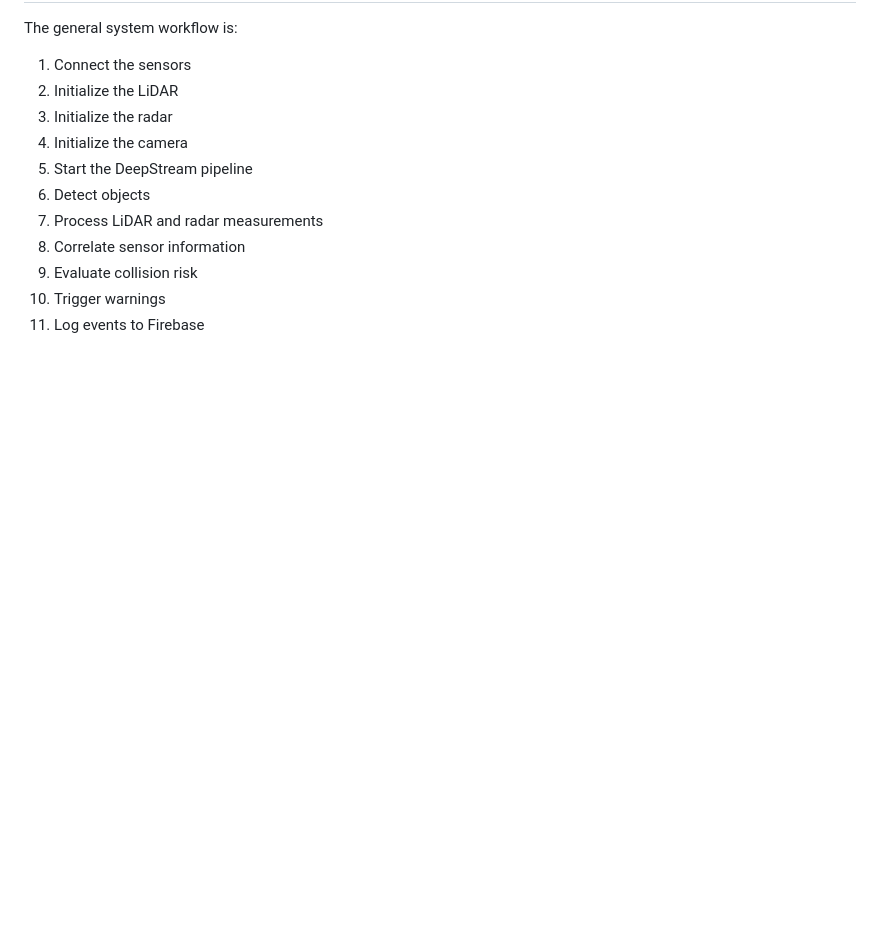
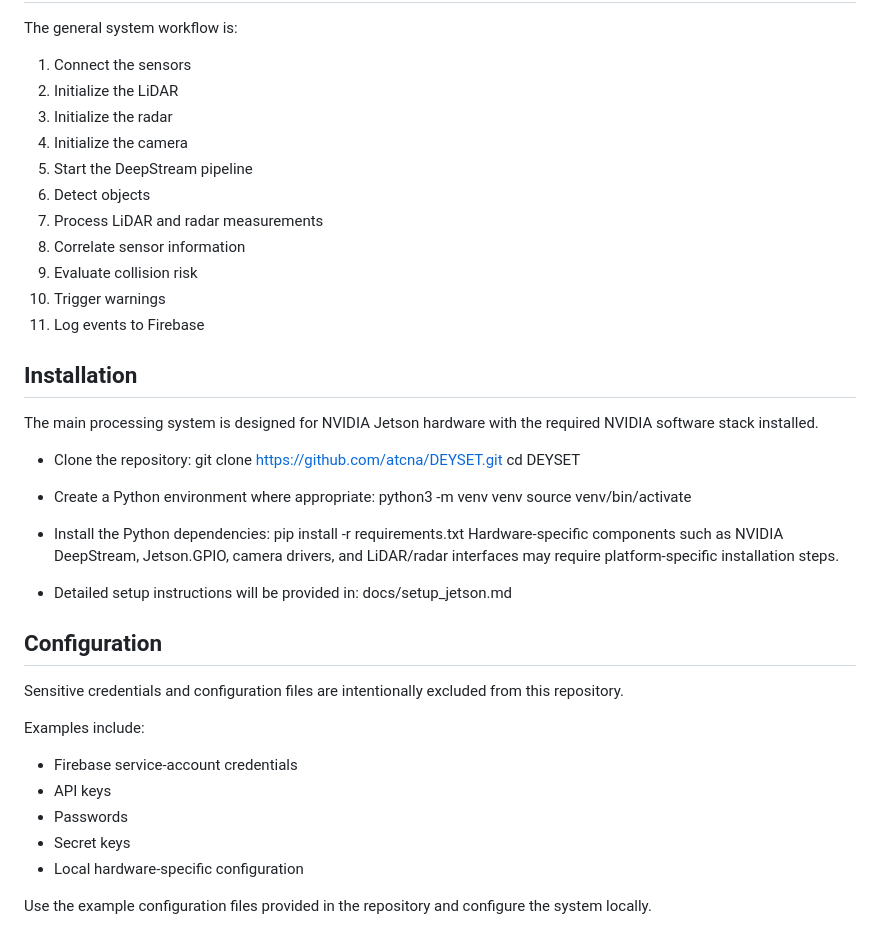
Before and after one commit to atcna/DEYSET, a Markdown page: README.md, the part around the change. Drawn GitHub-style; blank space fills up the shorter version.

```diff
--- a/README.md
+++ b/README.md
@@ -227,3 +227,34 @@ The general system workflow is:
 9. Evaluate collision risk
 10. Trigger warnings
 11. Log events to Firebase
+
+
+## Installation
+The main processing system is designed for NVIDIA Jetson hardware with the required NVIDIA software stack installed.
+
+- Clone the repository:
+git clone https://github.com/atcna/DEYSET.git
+cd DEYSET
+
+- Create a Python environment where appropriate:
+python3 -m venv venv
+source venv/bin/activate
+
+- Install the Python dependencies:
+pip install -r requirements.txt
+Hardware-specific components such as NVIDIA DeepStream, Jetson.GPIO, camera drivers, and LiDAR/radar interfaces may require platform-specific installation steps.
+
+- Detailed setup instructions will be provided in:
+docs/setup_jetson.md
+
+## Configuration
+Sensitive credentials and configuration files are intentionally excluded from this repository.
+
+Examples include:
+- Firebase service-account credentials
+- API keys
+- Passwords
+- Secret keys
+- Local hardware-specific configuration
+
+Use the example configuration files provided in the repository and configure the system locally.
```
